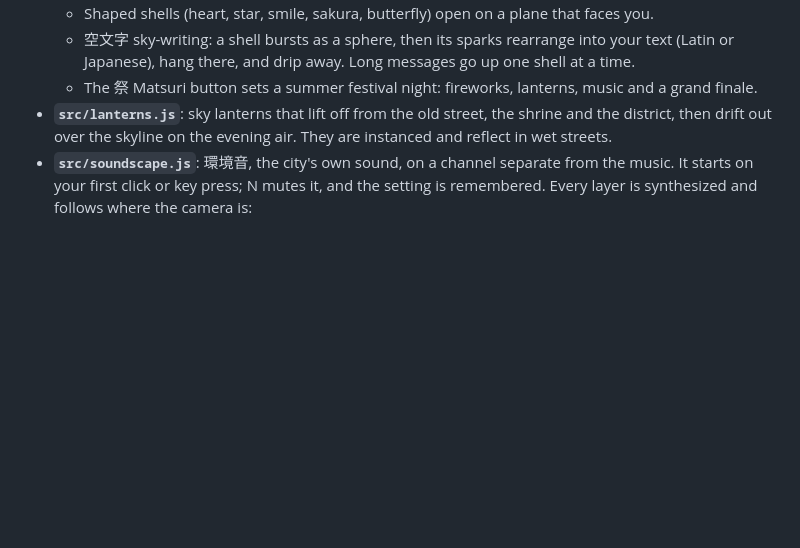
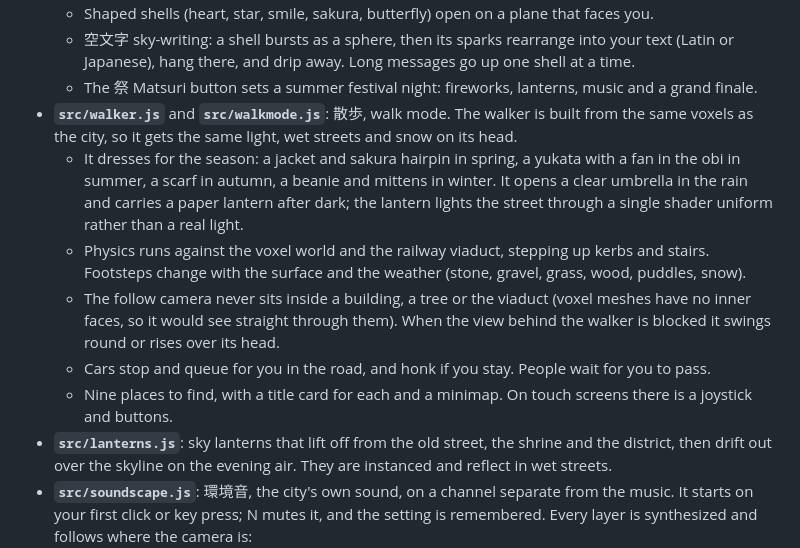
Before and after one commit to srivtx/afterglow-voxel-tokyo, a Markdown page: web/README.md, the part around one of its changes. GitHub-like rendering; blank space fills up the shorter version.

```diff
--- a/web/README.md
+++ b/web/README.md
@@ -64,6 +69,12 @@ The link button builds these for you.
   - Shaped shells (heart, star, smile, sakura, butterfly) open on a plane that faces you.
   - 空文字 sky-writing: a shell bursts as a sphere, then its sparks rearrange into your text (Latin or Japanese), hang there, and drip away. Long messages go up one shell at a time.
   - The 祭 Matsuri button sets a summer festival night: fireworks, lanterns, music and a grand finale.
+- **`src/walker.js`** and **`src/walkmode.js`**: 散歩, walk mode. The walker is built from the same voxels as the city, so it gets the same light, wet streets and snow on its head.
+  - It dresses for the season: a jacket and sakura hairpin in spring, a yukata with a fan in the obi in summer, a scarf in autumn, a beanie and mittens in winter. It opens a clear umbrella in the rain and carries a paper lantern after dark; the lantern lights the street through a single shader uniform rather than a real light.
+  - Physics runs against the voxel world and the railway viaduct, stepping up kerbs and stairs. Footsteps change with the surface and the weather (stone, gravel, grass, wood, puddles, snow).
+  - The follow camera never sits inside a building, a tree or the viaduct (voxel meshes have no inner faces, so it would see straight through them). When the view behind the walker is blocked it swings round or rises over its head.
+  - Cars stop and queue for you in the road, and honk if you stay. People wait for you to pass.
+  - Nine places to find, with a title card for each and a minimap. On touch screens there is a joystick and buttons.
 - **`src/lanterns.js`**: sky lanterns that lift off from the old street, the shrine and the district, then drift out over the skyline on the evening air. They are instanced and reflect in wet streets.
 - **`src/soundscape.js`**: 環境音, the city's own sound, on a channel separate from the music. It starts on your first click or key press; N mutes it, and the setting is remembered. Every layer is synthesized and follows where the camera is:
   - a traffic hum that grows in the district and fades as you climb
```
Also changed, not shown: other parts of web/README.md (+6 -1 lines), web/preview-walk.jpg (added), 9 other files.
